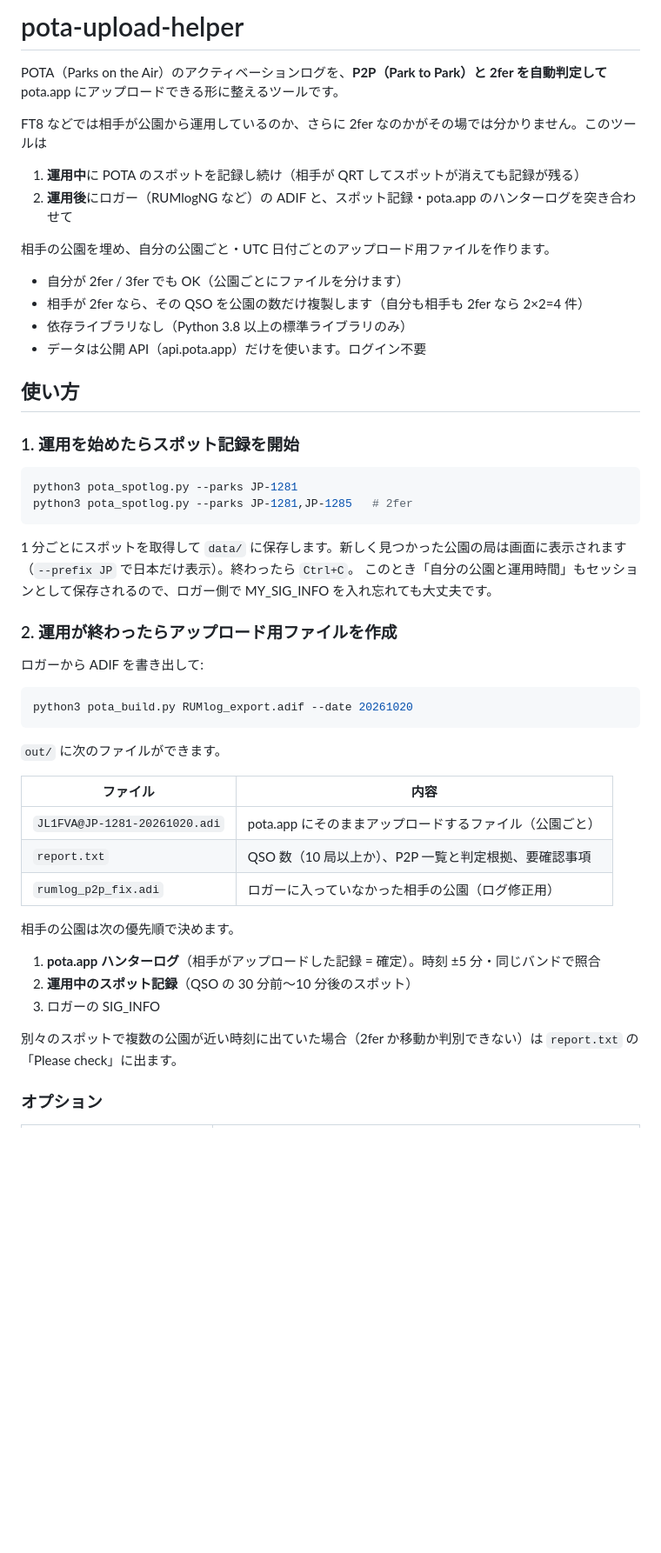
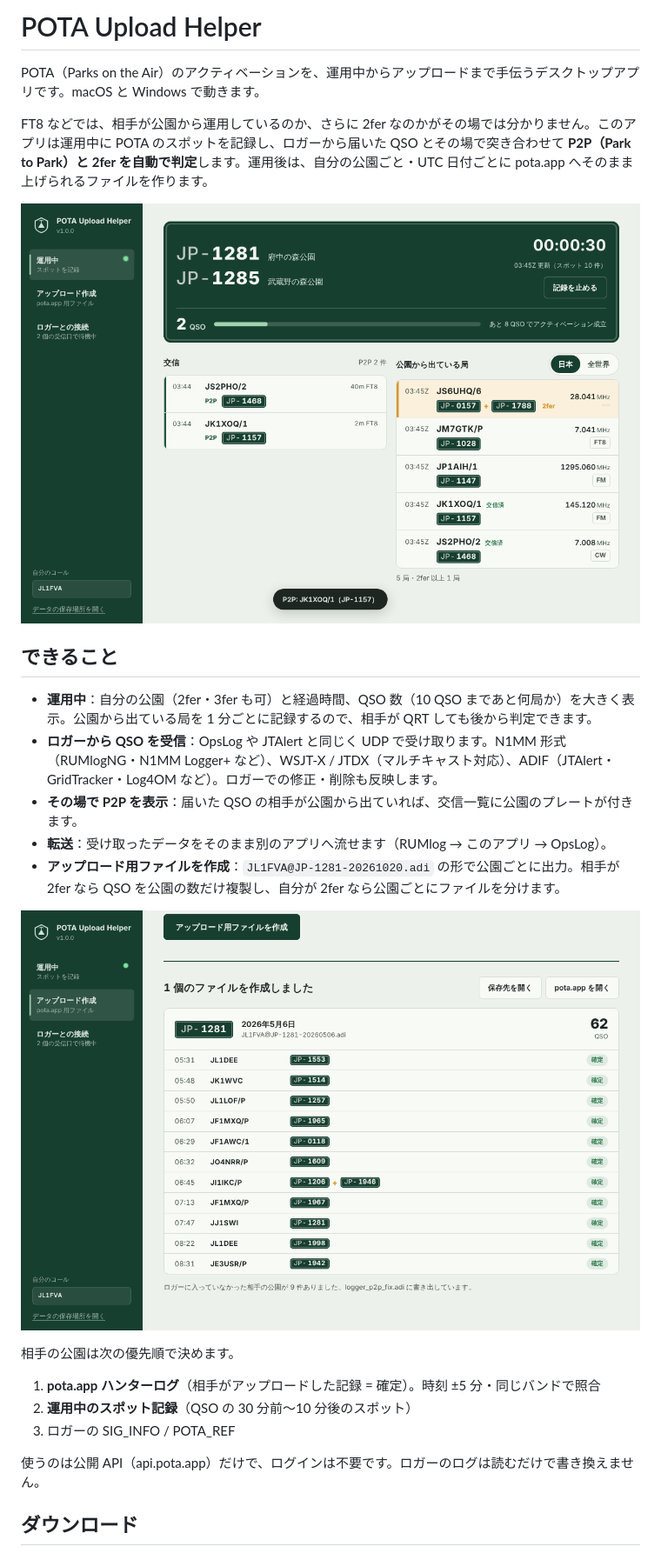
Before and after one commit to PudiPara/pota-upload-helper, a Markdown page: README.md, the part around one of its changes. Shown at 87% size. Rendered like a GitHub page; pictures changed too: docs/build.png (added), docs/live.png (added); blank space fills up the shorter version.

````diff
--- a/README.md
+++ b/README.md
@@ -1,54 +1,28 @@
-# pota-upload-helper
+# POTA Upload Helper
 
-POTA（Parks on the Air）のアクティベーションログを、**P2P（Park to Park）と 2fer を自動判定して** pota.app にアップロードできる形に整えるツールです。
+POTA（Parks on the Air）のアクティベーションを、運用中からアップロードまで手伝うデスクトップアプリです。macOS と Windows で動きます。
 
-FT8 などでは相手が公園から運用しているのか、さらに 2fer なのかがその場では分かりません。このツールは
+FT8 などでは、相手が公園から運用しているのか、さらに 2fer なのかがその場では分かりません。このアプリは運用中に POTA のスポットを記録し、ロガーから届いた QSO とその場で突き合わせて **P2P（Park to Park）と 2fer を自動で判定**します。運用後は、自分の公園ごと・UTC 日付ごとに pota.app へそのまま上げられるファイルを作ります。
 
-1. **運用中**に POTA のスポットを記録し続け（相手が QRT してスポットが消えても記録が残る）
-2. **運用後**にロガー（RUMlogNG など）の ADIF と、スポット記録・pota.app のハンターログを突き合わせて
+![運用中の画面](docs/live.png)
 
-相手の公園を埋め、自分の公園ごと・UTC 日付ごとのアップロード用ファイルを作ります。
+## できること
 
-- 自分が 2fer / 3fer でも OK（公園ごとにファイルを分けます）
-- 相手が 2fer なら、その QSO を公園の数だけ複製します（自分も相手も 2fer なら 2×2=4 件）
-- 依存ライブラリなし（Python 3.8 以上の標準ライブラリのみ）
-- データは公開 API（api.pota.app）だけを使います。ログイン不要
+- **運用中**：自分の公園（2fer・3fer も可）と経過時間、QSO 数（10 QSO まであと何局か）を大きく表示。公園から出ている局を 1 分ごとに記録するので、相手が QRT しても後から判定できます。
+- **ロガーから QSO を受信**：OpsLog や JTAlert と同じく UDP で受け取ります。N1MM 形式（RUMlogNG・N1MM Logger+ など）、WSJT-X / JTDX（マルチキャスト対応）、ADIF（JTAlert・GridTracker・Log4OM など）。ロガーでの修正・削除も反映します。
+- **その場で P2P を表示**：届いた QSO の相手が公園から出ていれば、交信一覧に公園のプレートが付きます。
+- **転送**：受け取ったデータをそのまま別のアプリへ流せます（RUMlog → このアプリ → OpsLog）。
+- **アップロード用ファイルを作成**：`JL1FVA@JP-1281-20261020.adi` の形で公園ごとに出力。相手が 2fer なら QSO を公園の数だけ複製し、自分が 2fer なら公園ごとにファイルを分けます。
 
-## 使い方
-
-### 1. 運用を始めたらスポット記録を開始
-
-```sh
-python3 pota_spotlog.py --parks JP-1281
-python3 pota_spotlog.py --parks JP-1281,JP-1285   # 2fer
-```
-
-1 分ごとにスポットを取得して `data/` に保存します。新しく見つかった公園の局は画面に表示されます（`--prefix JP` で日本だけ表示）。終わったら `Ctrl+C`。
-このとき「自分の公園と運用時間」もセッションとして保存されるので、ロガー側で MY_SIG_INFO を入れ忘れても大丈夫です。
-
-### 2. 運用が終わったらアップロード用ファイルを作成
-
-ロガーから ADIF を書き出して:
-
-```sh
-python3 pota_build.py RUMlog_export.adif --date 20261020
-```
-
-`out/` に次のファイルができます。
-
-| ファイル | 内容 |
-|---|---|
-| `JL1FVA@JP-1281-20261020.adi` | pota.app にそのままアップロードするファイル（公園ごと） |
-| `report.txt` | QSO 数（10 局以上か）、P2P 一覧と判定根拠、要確認事項 |
-| `rumlog_p2p_fix.adi` | ロガーに入っていなかった相手の公園（ログ修正用） |
+![アップロード作成](docs/build.png)
 
 相手の公園は次の優先順で決めます。
 
 1. **pota.app ハンターログ**（相手がアップロードした記録 = 確定）。時刻 ±5 分・同じバンドで照合
 2. **運用中のスポット記録**（QSO の 30 分前〜10 分後のスポット）
-3. ロガーの SIG_INFO
+3. ロガーの SIG_INFO / POTA_REF
 
-別々のスポットで複数の公園が近い時刻に出ていた場合（2fer か移動か判別できない）は `report.txt` の「Please check」に出ます。
+使うのは公開 API（api.pota.app）だけで、ログインは不要です。ロガーのログは読むだけで書き換えません。
 
-### オプション
+## ダウンロード
 
````
Also changed, not shown: other parts of README.md (+49 -10 lines), docs/settings.png (added), 16 other files.
